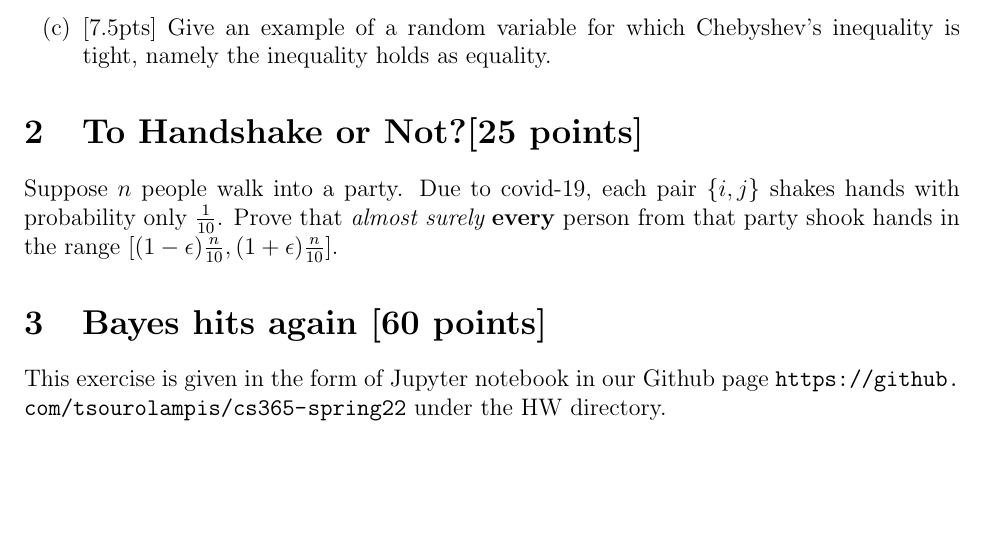
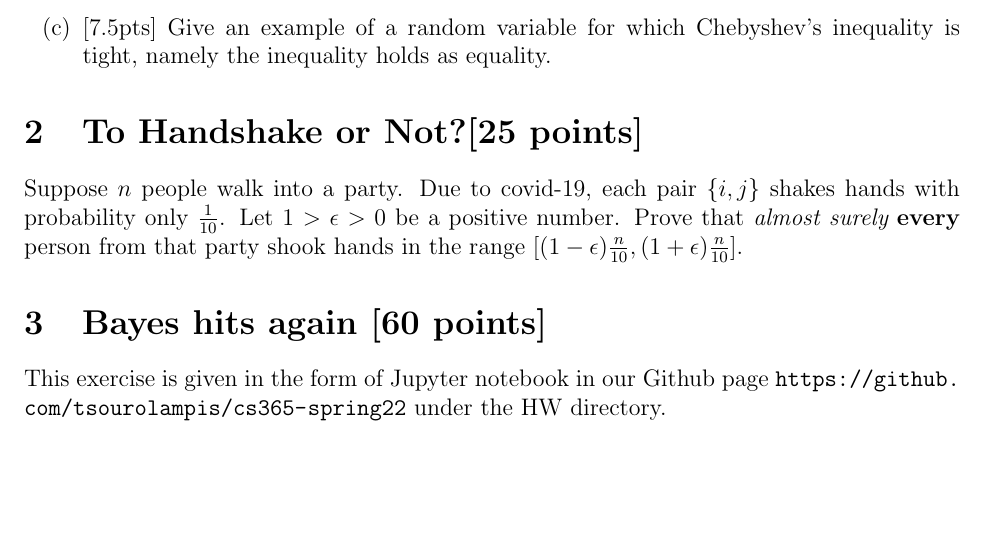
Before and after one commit to tsourolampis/cs365-spring22, a LaTeX problem sheet (hws/hw3/hw3.tex): part of the page, cut so that both start at the same text. Compiled offline with pdfLaTeX.

Commit message:
minor update

```diff
--- a/hws/hw3/hw3.tex
+++ b/hws/hw3/hw3.tex
@@ -41,7 +41,7 @@
 
 \section{To Handshake or Not?[25 points]}
 
-Suppose $n$ people walk into a party. Due to covid-19, each pair $\{i,j\}$ shakes hands with probability only $\frac{1}{10}$. Prove that {\it almost surely} {\bf every} person from that party shook hands in the range $[ (1-\epsilon)\frac{n}{10}, (1+\epsilon)\frac{n}{10}]$.
+Suppose $n$ people walk into a party. Due to covid-19, each pair $\{i,j\}$ shakes hands with probability only $\frac{1}{10}$. Let $1>\epsilon>0$ be a positive number. Prove that {\it almost surely} {\bf every} person from that party shook hands in the range $[ (1-\epsilon)\frac{n}{10}, (1+\epsilon)\frac{n}{10}]$.
 
 
 \section{Bayes hits again [60 points]}
```
Also changed, not shown: hws/hw3/hw3.pdf.
